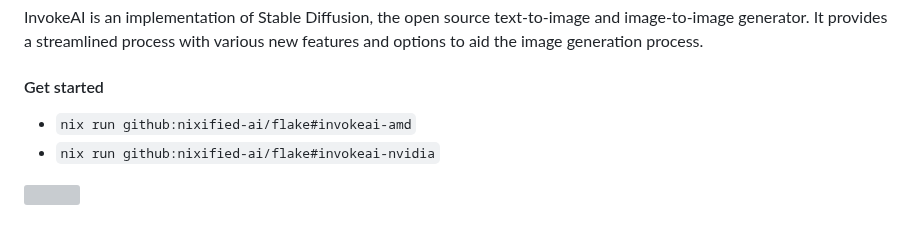
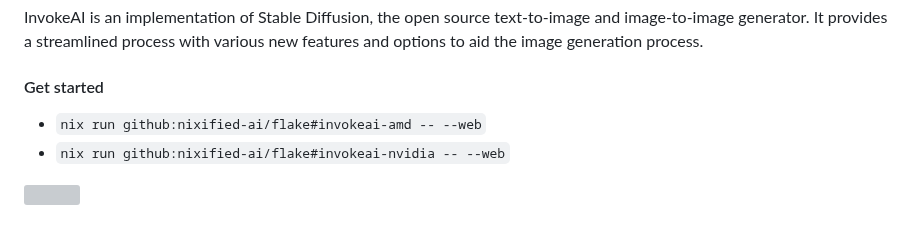
Before and after one commit to nixified-ai/flake, a Markdown page: website/src/index.md, the part around the change. Drawn GitHub-style; grey boxes are pictures that could not be loaded.

Commit message:
website: add --web to invokeai example

```diff
--- a/website/src/index.md
+++ b/website/src/index.md
@@ -80,7 +80,7 @@ InvokeAI is an implementation of Stable Diffusion, the open source text-to-image
 
 #### Get started
 
-- `nix run github:nixified-ai/flake#invokeai-amd`
-- `nix run github:nixified-ai/flake#invokeai-nvidia`
+- `nix run github:nixified-ai/flake#invokeai-amd -- --web`
+- `nix run github:nixified-ai/flake#invokeai-nvidia -- --web`
 
 ![](https://raw.githubusercontent.com/nixified-ai/flake/images/invokeai.webp)
```
